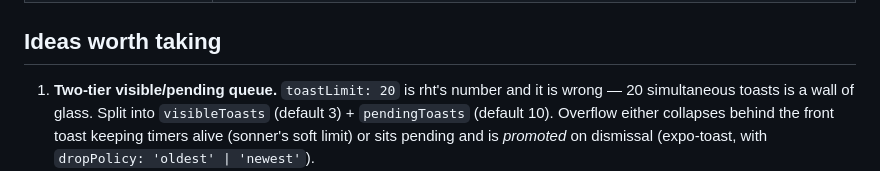
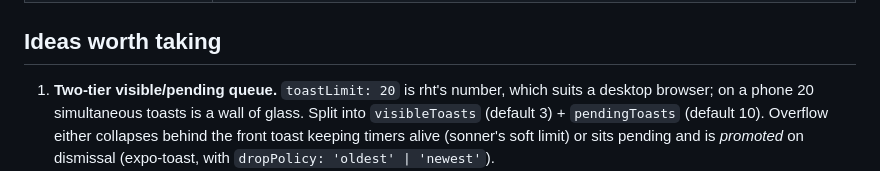
Before and after one commit to VanitasCaesar1/expo-hot-toast, a Markdown page: docs/research.md, the part around the change. Drawn GitHub-style.

Commit message:
Research notes: a fairer line on react-hot-toast's limit
Co-Authored-By: Claude Opus 5.5 <noreply@anthropic.com>

```diff
--- a/docs/research.md
+++ b/docs/research.md
@@ -18,8 +18,8 @@ the changes listed under "Adopted".
 
 ## Ideas worth taking
 
-1. **Two-tier visible/pending queue.** `toastLimit: 20` is rht's number and it is
-   wrong — 20 simultaneous toasts is a wall of glass. Split into
+1. **Two-tier visible/pending queue.** `toastLimit: 20` is rht's number, which
+   suits a desktop browser; on a phone 20 simultaneous toasts is a wall of glass. Split into
    `visibleToasts` (default 3) + `pendingToasts` (default 10). Overflow either
    collapses behind the front toast keeping timers alive (sonner's soft limit) or
    sits pending and is *promoted* on dismissal (expo-toast, with
```
